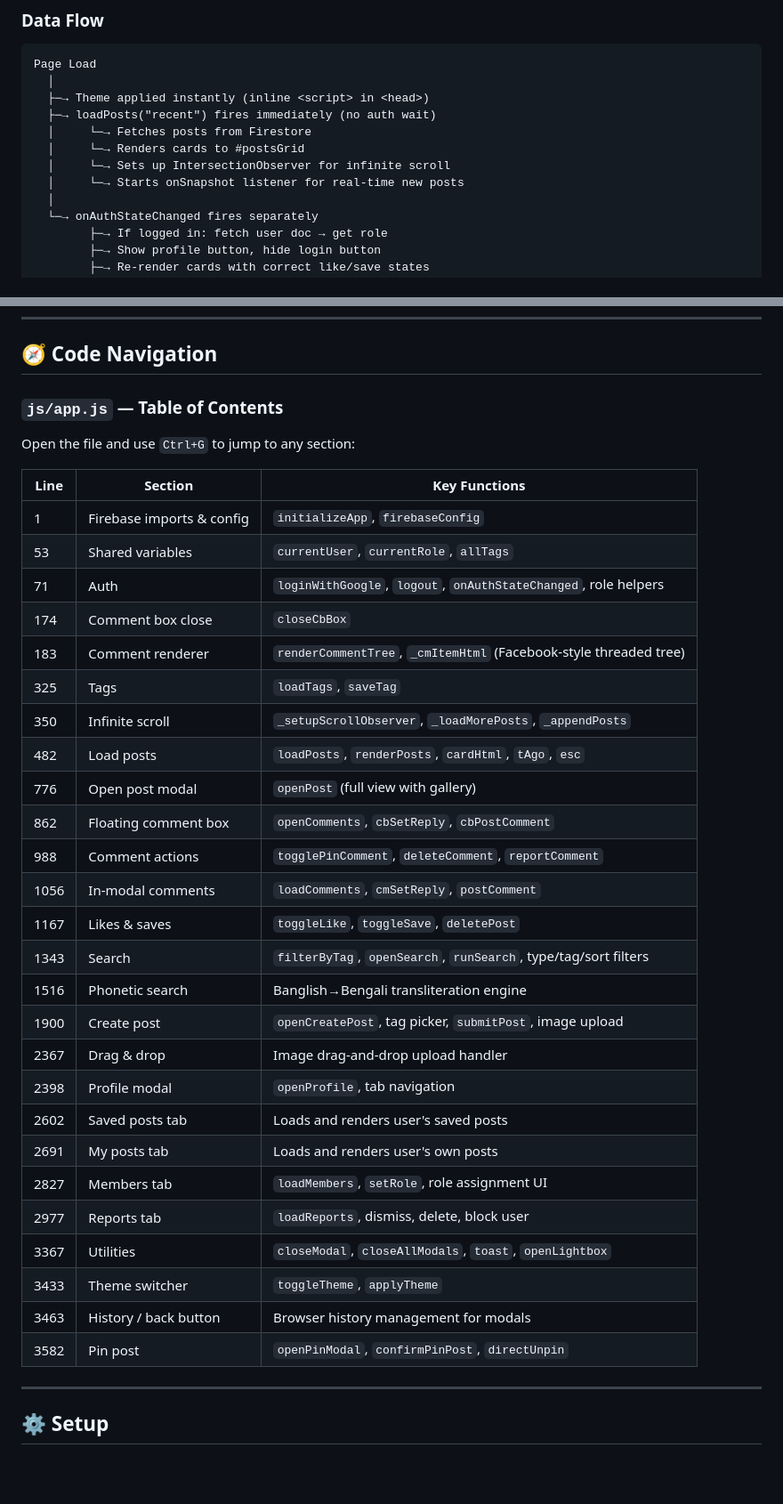
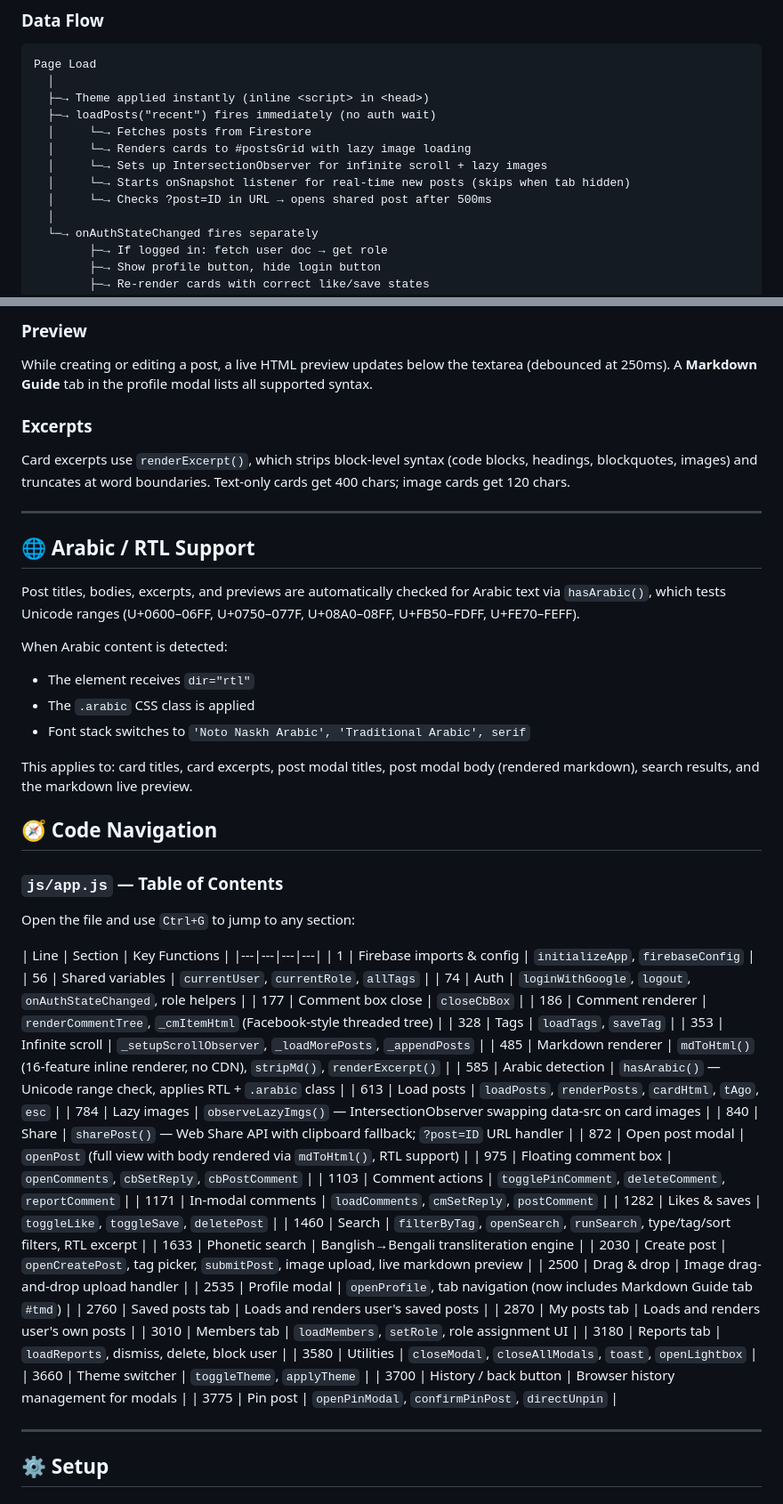
Before and after one commit to taxin-404/uddipto, a Markdown page: README.md, 2 parts joined by grey strips. Shown at 89% size. GitHub-like rendering; blank space fills up the shorter version.

Commit message:
update README with markdown, arabic, share, lazy loading features

```diff
--- a/README.md
+++ b/README.md
@@ -100,9 +105,10 @@ Page Load
   ├─→ Theme applied instantly (inline <script> in <head>)
   ├─→ loadPosts("recent") fires immediately (no auth wait)
   │     └─→ Fetches posts from Firestore
-  │     └─→ Renders cards to #postsGrid
-  │     └─→ Sets up IntersectionObserver for infinite scroll
-  │     └─→ Starts onSnapshot listener for real-time new posts
+  │     └─→ Renders cards to #postsGrid with lazy image loading
+  │     └─→ Sets up IntersectionObserver for infinite scroll + lazy images
+  │     └─→ Starts onSnapshot listener for real-time new posts (skips when tab hidden)
+  │     └─→ Checks ?post=ID in URL → opens shared post after 500ms
   │
   └─→ onAuthStateChanged fires separately
         ├─→ If logged in: fetch user doc → get role
@@ -197,3 +228,24 @@ Required indexes (Firestore Console → Indexes tab):
+### Preview
+
+While creating or editing a post, a live HTML preview updates below the textarea (debounced at 250ms). A **Markdown Guide** tab in the profile modal lists all supported syntax.
+
+### Excerpts
+
+Card excerpts use `renderExcerpt()`, which strips block-level syntax (code blocks, headings, blockquotes, images) and truncates at word boundaries. Text-only cards get 400 chars; image cards get 120 chars.
+
+---
+
+## 🌐 Arabic / RTL Support
+
+Post titles, bodies, excerpts, and previews are automatically checked for Arabic text via `hasArabic()`, which tests Unicode ranges (U+0600–06FF, U+0750–077F, U+08A0–08FF, U+FB50–FDFF, U+FE70–FEFF).
+
+When Arabic content is detected:
+- The element receives `dir="rtl"`
+- The `.arabic` CSS class is applied
+- Font stack switches to `'Noto Naskh Arabic', 'Traditional Arabic', serif`
+
+This applies to: card titles, card excerpts, post modal titles, post modal body (rendered markdown), search results, and the markdown live preview.
+
 ## 🧭 Code Navigation
 
 ### `js/app.js` — Table of Contents
@@ -201,33 +253,37 @@ Required indexes (Firestore Console → Indexes tab):
 Open the file and use `Ctrl+G` to jump to any section:
 
 | Line | Section | Key Functions |
-|---|---|---|
+|---|---|---|---|
 | 1 | Firebase imports & config | `initializeApp`, `firebaseConfig` |
-| 53 | Shared variables | `currentUser`, `currentRole`, `allTags` |
-| 71 | Auth | `loginWithGoogle`, `logout`, `onAuthStateChanged`, role helpers |
-| 174 | Comment box close | `closeCbBox` |
-| 183 | Comment renderer | `renderCommentTree`, `_cmItemHtml` (Facebook-style threaded tree) |
-| 325 | Tags | `loadTags`, `saveTag` |
-| 350 | Infinite scroll | `_setupScrollObserver`, `_loadMorePosts`, `_appendPosts` |
-| 482 | Load posts | `loadPosts`, `renderPosts`, `cardHtml`, `tAgo`, `esc` |
-| 776 | Open post modal | `openPost` (full view with gallery) |
-| 862 | Floating comment box | `openComments`, `cbSetReply`, `cbPostComment` |
-| 988 | Comment actions | `togglePinComment`, `deleteComment`, `reportComment` |
-| 1056 | In-modal comments | `loadComments`, `cmSetReply`, `postComment` |
-| 1167 | Likes & saves | `toggleLike`, `toggleSave`, `deletePost` |
-| 1343 | Search | `filterByTag`, `openSearch`, `runSearch`, type/tag/sort filters |
-| 1516 | Phonetic search | Banglish→Bengali transliteration engine |
-| 1900 | Create post | `openCreatePost`, tag picker, `submitPost`, image upload |
-| 2367 | Drag & drop | Image drag-and-drop upload handler |
-| 2398 | Profile modal | `openProfile`, tab navigation |
-| 2602 | Saved posts tab | Loads and renders user's saved posts |
-| 2691 | My posts tab | Loads and renders user's own posts |
-| 2827 | Members tab | `loadMembers`, `setRole`, role assignment UI |
-| 2977 | Reports tab | `loadReports`, dismiss, delete, block user |
-| 3367 | Utilities | `closeModal`, `closeAllModals`, `toast`, `openLightbox` |
-| 3433 | Theme switcher | `toggleTheme`, `applyTheme` |
-| 3463 | History / back button | Browser history management for modals |
-| 3582 | Pin post | `openPinModal`, `confirmPinPost`, `directUnpin` |
+| 56 | Shared variables | `currentUser`, `currentRole`, `allTags` |
+| 74 | Auth | `loginWithGoogle`, `logout`, `onAuthStateChanged`, role helpers |
+| 177 | Comment box close | `closeCbBox` |
+| 186 | Comment renderer | `renderCommentTree`, `_cmItemHtml` (Facebook-style threaded tree) |
+| 328 | Tags | `loadTags`, `saveTag` |
+| 353 | Infinite scroll | `_setupScrollObserver`, `_loadMorePosts`, `_appendPosts` |
+| 485 | Markdown renderer | `mdToHtml()` (16-feature inline renderer, no CDN), `stripMd()`, `renderExcerpt()` |
+| 585 | Arabic detection | `hasArabic()` — Unicode range check, applies RTL + `.arabic` class |
+| 613 | Load posts | `loadPosts`, `renderPosts`, `cardHtml`, `tAgo`, `esc` |
+| 784 | Lazy images | `observeLazyImgs()` — IntersectionObserver swapping data-src on card images |
+| 840 | Share | `sharePost()` — Web Share API with clipboard fallback; `?post=ID` URL handler |
+| 872 | Open post modal | `openPost` (full view with body rendered via `mdToHtml()`, RTL support) |
+| 975 | Floating comment box | `openComments`, `cbSetReply`, `cbPostComment` |
+| 1103 | Comment actions | `togglePinComment`, `deleteComment`, `reportComment` |
+| 1171 | In-modal comments | `loadComments`, `cmSetReply`, `postComment` |
+| 1282 | Likes & saves | `toggleLike`, `toggleSave`, `deletePost` |
+| 1460 | Search | `filterByTag`, `openSearch`, `runSearch`, type/tag/sort filters, RTL excerpt |
+| 1633 | Phonetic search | Banglish→Bengali transliteration engine |
+| 2030 | Create post | `openCreatePost`, tag picker, `submitPost`, image upload, live markdown preview |
+| 2500 | Drag & drop | Image drag-and-drop upload handler |
+| 2535 | Profile modal | `openProfile`, tab navigation (now includes Markdown Guide tab `#tmd`) |
+| 2760 | Saved posts tab | Loads and renders user's saved posts |
+| 2870 | My posts tab | Loads and renders user's own posts |
+| 3010 | Members tab | `loadMembers`, `setRole`, role assignment UI |
+| 3180 | Reports tab | `loadReports`, dismiss, delete, block user |
+| 3580 | Utilities | `closeModal`, `closeAllModals`, `toast`, `openLightbox` |
+| 3660 | Theme switcher | `toggleTheme`, `applyTheme` |
+| 3700 | History / back button | Browser history management for modals |
+| 3775 | Pin post | `openPinModal`, `confirmPinPost`, `directUnpin` |
 
 ---
 
```
Also changed, not shown: other parts of README.md (+43 -19 lines).
